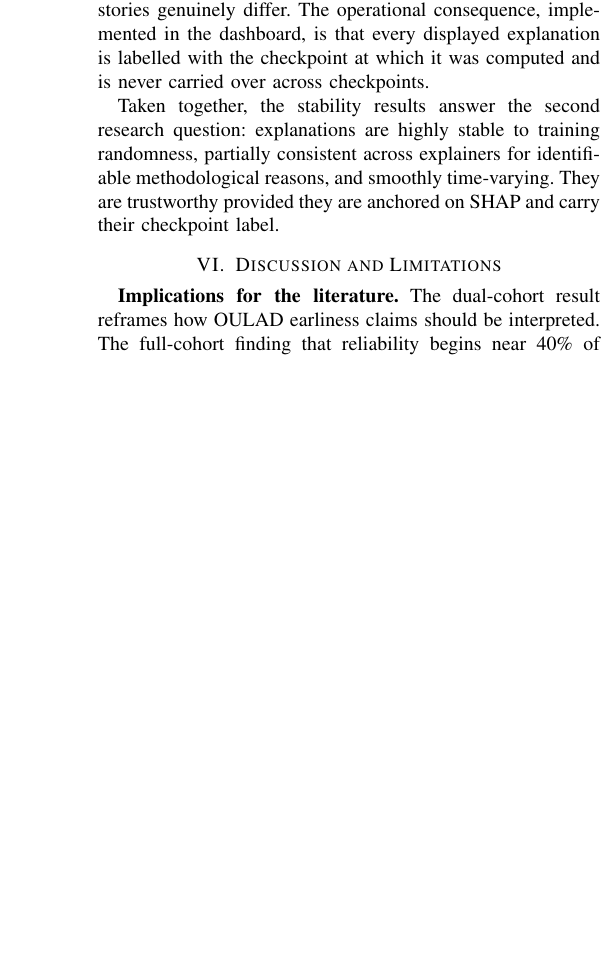
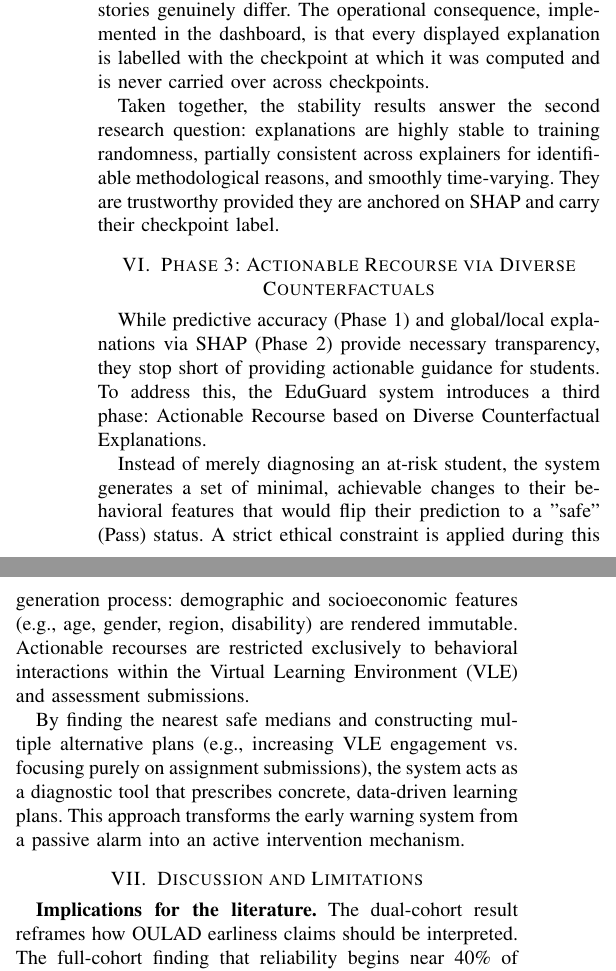
Before and after one commit to sonbui060804/EduGuard-AI-Early-Warning-System, a LaTeX paper (paper/main.tex): part of one column of page 11 of 13 before the commit and two parts of the columns of page 11 of 13 after it, the two joined at a grey line, cut so that both start at the same text, the shorter picture padded with empty space. Compiled offline with pdfLaTeX.

Commit message:
Add Phase 3 (Actionable Recourse) to paper

```diff
--- a/paper/main.tex
+++ b/paper/main.tex
@@ -1071,6 +1071,15 @@ across explainers for identifiable methodological reasons, and smoothly
 time-varying. They are trustworthy provided they are anchored on SHAP and
 carry their checkpoint label.
 
+
+\section{Phase 3: Actionable Recourse via Diverse Counterfactuals}
+
+While predictive accuracy (Phase 1) and global/local explanations via SHAP (Phase 2) provide necessary transparency, they stop short of providing actionable guidance for students. To address this, the EduGuard system introduces a third phase: Actionable Recourse based on Diverse Counterfactual Explanations.
+
+Instead of merely diagnosing an at-risk student, the system generates a set of minimal, achievable changes to their behavioral features that would flip their prediction to a "safe" (Pass) status. A strict ethical constraint is applied during this generation process: demographic and socioeconomic features (e.g., age, gender, region, disability) are rendered immutable. Actionable recourses are restricted exclusively to behavioral interactions within the Virtual Learning Environment (VLE) and assessment submissions.
+
+By finding the nearest safe medians and constructing multiple alternative plans (e.g., increasing VLE engagement vs. focusing purely on assignment submissions), the system acts as a diagnostic tool that prescribes concrete, data-driven learning plans. This approach transforms the early warning system from a passive alarm into an active intervention mechanism.
+
 \section{Discussion and Limitations}
 
 \textbf{Implications for the literature.}
```
Also changed, not shown: 1 other file.
